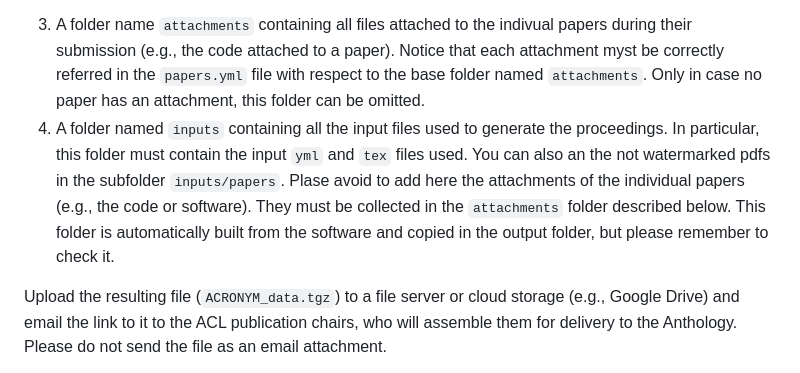
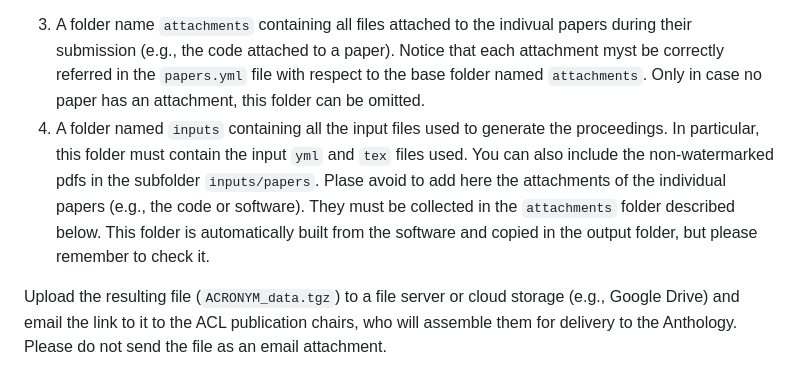
Before and after one commit to rycolab/aclpub2, a Markdown page: README.md, the part around the change. Drawn GitHub-style.

Commit message:
README.md: typos

```diff
--- a/README.md
+++ b/README.md
@@ -56,7 +56,7 @@ In a nutshell, such folder should contain:
 2. A folder named `watermarked_pdf` containing all the pdfs of the watermarked camera ready papers.
  - **Important:** this folder *MUST* contain the special file named `0.pdf` that only contains the initial part of the proceedings (from the cover to the table of contents). The software automatically add it, but please check it, otherwise the Proceedings cannot be added to the ACL Anthology.
 3. A folder name `attachments` containing all files attached to the indivual papers during their submission (e.g., the code attached to a paper). Notice that each attachment myst be correctly referred in the `papers.yml` file with respect to the base folder named `attachments`. Only in case no paper has an attachment, this folder can be omitted.
-4. A folder named `inputs` containing all the input files used to generate the proceedings. In particular, this folder must contain the input `yml` and `tex` files used. You can also an the not watermarked pdfs in the subfolder `inputs/papers`. Plase avoid to add here the attachments of the individual papers (e.g., the code or software). They must be collected in the `attachments` folder described below. This folder is automatically built from the software and copied in the output folder, but please remember to check it.
+4. A folder named `inputs` containing all the input files used to generate the proceedings. In particular, this folder must contain the input `yml` and `tex` files used. You can also include the non-watermarked pdfs in the subfolder `inputs/papers`. Plase avoid to add here the attachments of the individual papers (e.g., the code or software). They must be collected in the `attachments` folder described below. This folder is automatically built from the software and copied in the output folder, but please remember to check it.
 
 Upload the resulting file (`ACRONYM_data.tgz`) to a file server or cloud storage (e.g., Google Drive) and email the link to it to the ACL publication chairs, who will assemble them for delivery to the Anthology. Please do not send the file as an email attachment.
 
```
